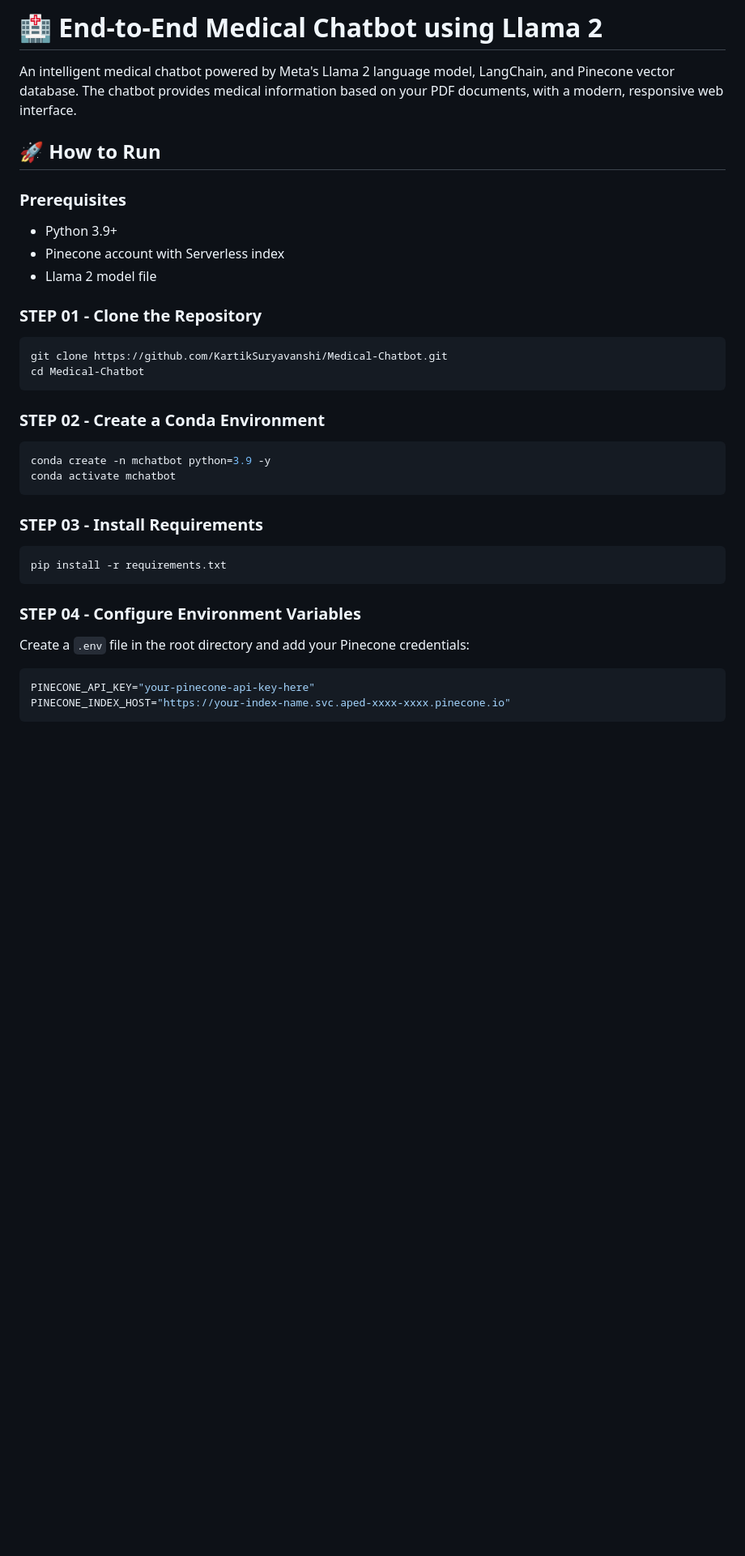
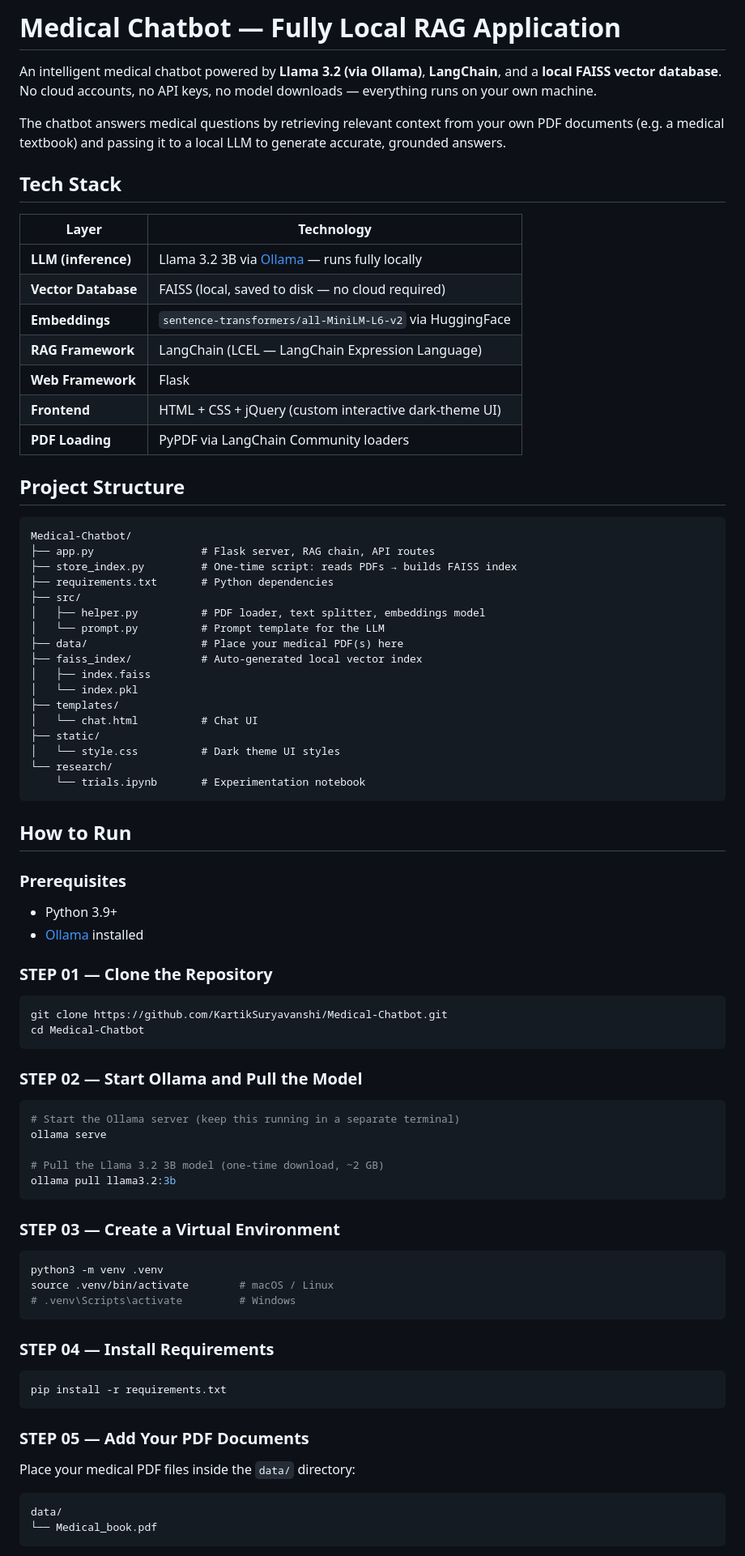
Before and after one commit to KartikSuryavanshi/Medical-Chatbot, a Markdown page: README.md, the part around one of its changes. Shown at 81% size. GitHub-like rendering; blank space fills up the shorter version.

````diff
--- a/README.md
+++ b/README.md
@@ -1,40 +1,90 @@
-# 🏥 End-to-End Medical Chatbot using Llama 2
+# Medical Chatbot — Fully Local RAG Application
 
-An intelligent medical chatbot powered by Meta's Llama 2 language model, LangChain, and Pinecone vector database. The chatbot provides medical information based on your PDF documents, with a modern, responsive web interface.
+An intelligent medical chatbot powered by **Llama 3.2 (via Ollama)**, **LangChain**, and a **local FAISS vector database**. No cloud accounts, no API keys, no model downloads — everything runs on your own machine.
 
-## 🚀 How to Run
+The chatbot answers medical questions by retrieving relevant context from your own PDF documents (e.g. a medical textbook) and passing it to a local LLM to generate accurate, grounded answers.
+
+
+## Tech Stack
+
+| Layer | Technology |
+|---|---|
+| **LLM (inference)** | Llama 3.2 3B via [Ollama](https://ollama.com) — runs fully locally |
+| **Vector Database** | FAISS (local, saved to disk — no cloud required) |
+| **Embeddings** | `sentence-transformers/all-MiniLM-L6-v2` via HuggingFace |
+| **RAG Framework** | LangChain (LCEL — LangChain Expression Language) |
+| **Web Framework** | Flask |
+| **Frontend** | HTML + CSS + jQuery (custom interactive dark-theme UI) |
+| **PDF Loading** | PyPDF via LangChain Community loaders |
+
+
+## Project Structure
+
+```
+Medical-Chatbot/
+├── app.py                 # Flask server, RAG chain, API routes
+├── store_index.py         # One-time script: reads PDFs → builds FAISS index
+├── requirements.txt       # Python dependencies
+├── src/
+│   ├── helper.py          # PDF loader, text splitter, embeddings model
+│   └── prompt.py          # Prompt template for the LLM
+├── data/                  # Place your medical PDF(s) here
+├── faiss_index/           # Auto-generated local vector index
+│   ├── index.faiss
+│   └── index.pkl
+├── templates/
+│   └── chat.html          # Chat UI
+├── static/
+│   └── style.css          # Dark theme UI styles
+└── research/
+    └── trials.ipynb       # Experimentation notebook
+```
+
+
+## How to Run
 
 ### Prerequisites
+
 - Python 3.9+
-- Pinecone account with Serverless index
-- Llama 2 model file
+- [Ollama](https://ollama.com) installed
 
-### STEP 01 - Clone the Repository
+### STEP 01 — Clone the Repository
 
 ```bash
 git clone https://github.com/KartikSuryavanshi/Medical-Chatbot.git
 cd Medical-Chatbot
 ```
 
-### STEP 02 - Create a Conda Environment
+### STEP 02 — Start Ollama and Pull the Model
 
 ```bash
-conda create -n mchatbot python=3.9 -y
-conda activate mchatbot
+# Start the Ollama server (keep this running in a separate terminal)
+ollama serve
+
+# Pull the Llama 3.2 3B model (one-time download, ~2 GB)
+ollama pull llama3.2:3b
 ```
 
-### STEP 03 - Install Requirements
+### STEP 03 — Create a Virtual Environment
+
+```bash
+python3 -m venv .venv
+source .venv/bin/activate        # macOS / Linux
+# .venv\Scripts\activate         # Windows
+```
+
+### STEP 04 — Install Requirements
 
 ```bash
 pip install -r requirements.txt
 ```
 
-### STEP 04 - Configure Environment Variables
+### STEP 05 — Add Your PDF Documents
 
-Create a `.env` file in the root directory and add your Pinecone credentials:
+Place your medical PDF files inside the `data/` directory:
 
-```ini
-PINECONE_API_KEY="your-pinecone-api-key-here"
-PINECONE_INDEX_HOST="https://your-index-name.svc.aped-xxxx-xxxx.pinecone.io"
+```
+data/
+└── Medical_book.pdf
 ```
 
````
Also changed, not shown: other parts of README.md (+46 -83 lines).
